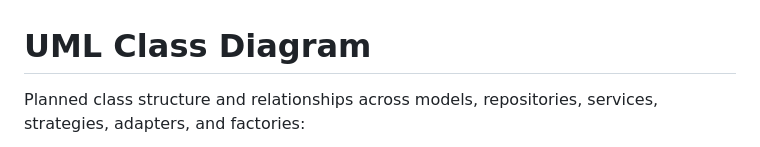
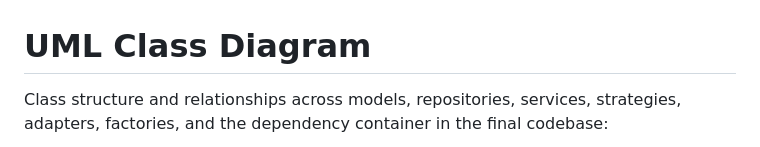
Before and after one commit to argh-finds404/messmate, a Markdown page: docs/uml/class-diagram.md, the part around one of its changes. GitHub-like rendering.

````diff
--- a/docs/uml/class-diagram.md
+++ b/docs/uml/class-diagram.md
@@ -1,6 +1,6 @@
 # UML Class Diagram
 
-Planned class structure and relationships across models, repositories, services, strategies, adapters, and factories:
+Class structure and relationships across models, repositories, services, strategies, adapters, factories, and the dependency container in the final codebase:
 
 ```mermaid
 classDiagram
````
Also changed, not shown: other parts of docs/uml/class-diagram.md (+18 -0 lines), docs/design.md (+1 -0 lines), docs/requirements.md (+12 -5 lines).
